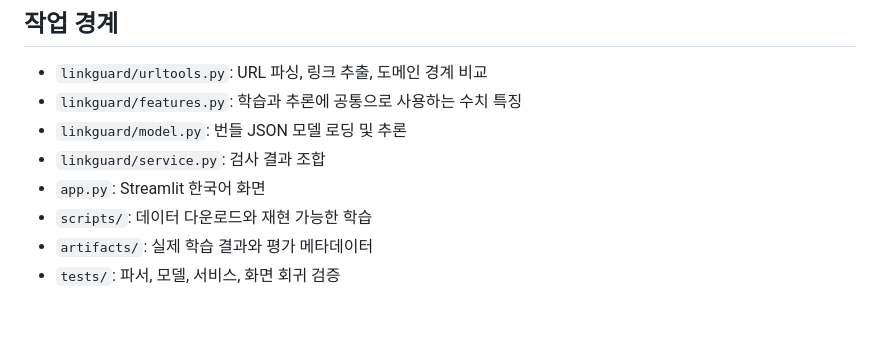
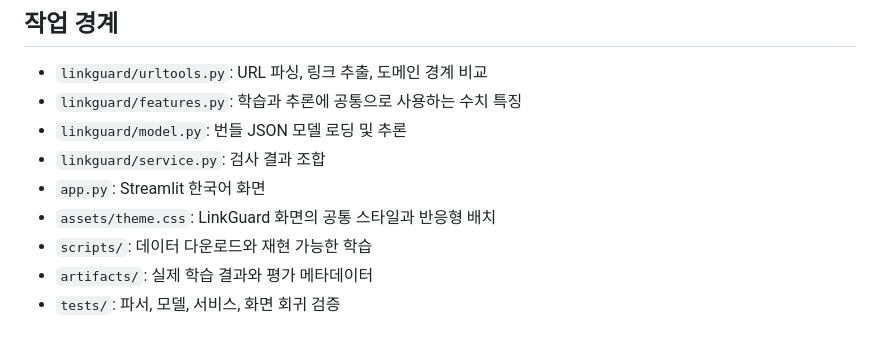
Before and after one commit to hurmin13/linkguard, a Markdown page: AGENTS.md, the part around the change. Rendered like a GitHub page.

```diff
--- a/AGENTS.md
+++ b/AGENTS.md
@@ -14,6 +14,7 @@
 - `linkguard/model.py`: 번들 JSON 모델 로딩 및 추론
 - `linkguard/service.py`: 검사 결과 조합
 - `app.py`: Streamlit 한국어 화면
+- `assets/theme.css`: LinkGuard 화면의 공통 스타일과 반응형 배치
 - `scripts/`: 데이터 다운로드와 재현 가능한 학습
 - `artifacts/`: 실제 학습 결과와 평가 메타데이터
 - `tests/`: 파서, 모델, 서비스, 화면 회귀 검증
```
Also changed, not shown: README.md (+5 -2 lines), docs/images/linkguard-home.jpg (added), docs/images/linkguard-results.jpg, 3 other files.
